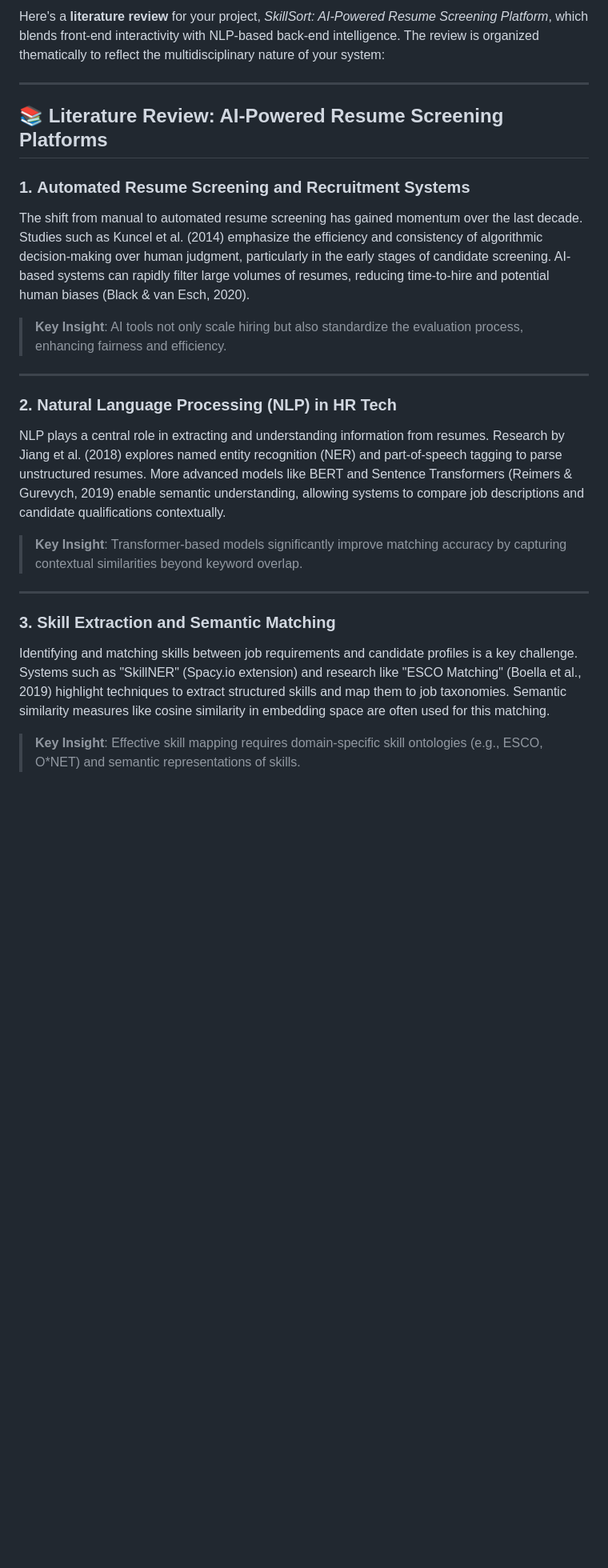
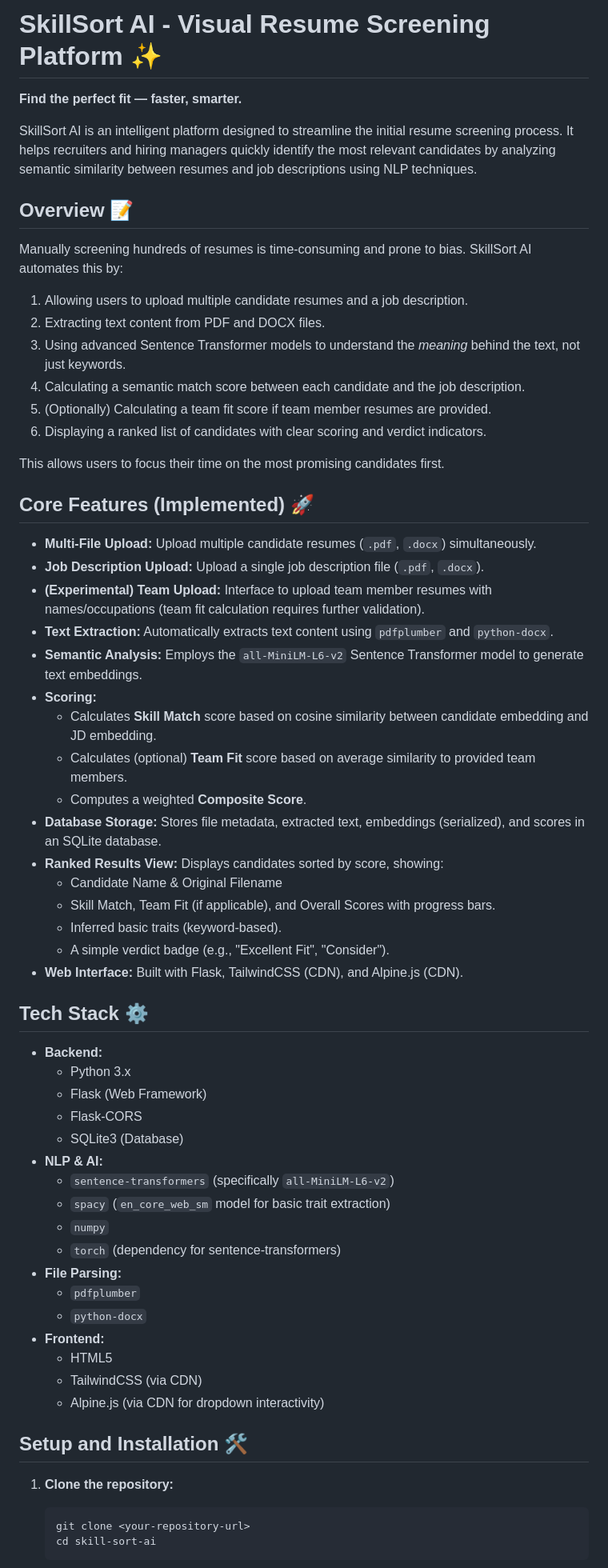
Before and after one commit to Malhar1912/Hacksprintv6.o_AI03_The_Cognition_Crew, a Markdown page: README.md, the part around the change printed below. Shown: that part at 80% size. Drawn GitHub-style; blank space fills up the shorter version.

````diff
--- a/README.md
+++ b/README.md
@@ -1,28 +1,67 @@
-Here's a **literature review** for your project, *SkillSort: AI-Powered Resume Screening Platform*, which blends front-end interactivity with NLP-based back-end intelligence. The review is organized thematically to reflect the multidisciplinary nature of your system:
+# SkillSort AI - Visual Resume Screening Platform ✨
 
----
+**Find the perfect fit — faster, smarter.**
 
-## 📚 **Literature Review: AI-Powered Resume Screening Platforms**
+SkillSort AI is an intelligent platform designed to streamline the initial resume screening process. It helps recruiters and hiring managers quickly identify the most relevant candidates by analyzing semantic similarity between resumes and job descriptions using NLP techniques.
 
-### 1. **Automated Resume Screening and Recruitment Systems**
+## Overview 📝
 
-The shift from manual to automated resume screening has gained momentum over the last decade. Studies such as Kuncel et al. (2014) emphasize the efficiency and consistency of algorithmic decision-making over human judgment, particularly in the early stages of candidate screening. AI-based systems can rapidly filter large volumes of resumes, reducing time-to-hire and potential human biases (Black & van Esch, 2020).
+Manually screening hundreds of resumes is time-consuming and prone to bias. SkillSort AI automates this by:
 
-> **Key Insight**: AI tools not only scale hiring but also standardize the evaluation process, enhancing fairness and efficiency.
+1.  Allowing users to upload multiple candidate resumes and a job description.
+2.  Extracting text content from PDF and DOCX files.
+3.  Using advanced Sentence Transformer models to understand the *meaning* behind the text, not just keywords.
+4.  Calculating a semantic match score between each candidate and the job description.
+5.  (Optionally) Calculating a team fit score if team member resumes are provided.
+6.  Displaying a ranked list of candidates with clear scoring and verdict indicators.
 
----
+This allows users to focus their time on the most promising candidates first.
 
-### 2. **Natural Language Processing (NLP) in HR Tech**
+## Core Features (Implemented) 🚀
 
-NLP plays a central role in extracting and understanding information from resumes. Research by Jiang et al. (2018) explores named entity recognition (NER) and part-of-speech tagging to parse unstructured resumes. More advanced models like BERT and Sentence Transformers (Reimers & Gurevych, 2019) enable semantic understanding, allowing systems to compare job descriptions and candidate qualifications contextually.
+*   **Multi-File Upload:** Upload multiple candidate resumes (`.pdf`, `.docx`) simultaneously.
+*   **Job Description Upload:** Upload a single job description file (`.pdf`, `.docx`).
+*   **(Experimental) Team Upload:** Interface to upload team member resumes with names/occupations (team fit calculation requires further validation).
+*   **Text Extraction:** Automatically extracts text content using `pdfplumber` and `python-docx`.
+*   **Semantic Analysis:** Employs the `all-MiniLM-L6-v2` Sentence Transformer model to generate text embeddings.
+*   **Scoring:**
+    *   Calculates **Skill Match** score based on cosine similarity between candidate embedding and JD embedding.
+    *   Calculates (optional) **Team Fit** score based on average similarity to provided team members.
+    *   Computes a weighted **Composite Score**.
+*   **Database Storage:** Stores file metadata, extracted text, embeddings (serialized), and scores in an SQLite database.
+*   **Ranked Results View:** Displays candidates sorted by score, showing:
+    *   Candidate Name & Original Filename
+    *   Skill Match, Team Fit (if applicable), and Overall Scores with progress bars.
+    *   Inferred basic traits (keyword-based).
+    *   A simple verdict badge (e.g., "Excellent Fit", "Consider").
+*   **Web Interface:** Built with Flask, TailwindCSS (CDN), and Alpine.js (CDN).
 
-> **Key Insight**: Transformer-based models significantly improve matching accuracy by capturing contextual similarities beyond keyword overlap.
+## Tech Stack ⚙️
 
----
+*   **Backend:**
+    *   Python 3.x
+    *   Flask (Web Framework)
+    *   Flask-CORS
+    *   SQLite3 (Database)
+*   **NLP & AI:**
+    *   `sentence-transformers` (specifically `all-MiniLM-L6-v2`)
+    *   `spacy` (`en_core_web_sm` model for basic trait extraction)
+    *   `numpy`
+    *   `torch` (dependency for sentence-transformers)
+*   **File Parsing:**
+    *   `pdfplumber`
+    *   `python-docx`
+*   **Frontend:**
+    *   HTML5
+    *   TailwindCSS (via CDN)
+    *   Alpine.js (via CDN for dropdown interactivity)
 
-### 3. **Skill Extraction and Semantic Matching**
 
-Identifying and matching skills between job requirements and candidate profiles is a key challenge. Systems such as "SkillNER" (Spacy.io extension) and research like "ESCO Matching" (Boella et al., 2019) highlight techniques to extract structured skills and map them to job taxonomies. Semantic similarity measures like cosine similarity in embedding space are often used for this matching.
+## Setup and Installation 🛠️
 
-> **Key Insight**: Effective skill mapping requires domain-specific skill ontologies (e.g., ESCO, O*NET) and semantic representations of skills.
+1.  **Clone the repository:**
+    ```bash
+    git clone <your-repository-url>
+    cd skill-sort-ai
+    ```
 
````
Also changed, not shown: other parts of README.md (+70 -31 lines).
